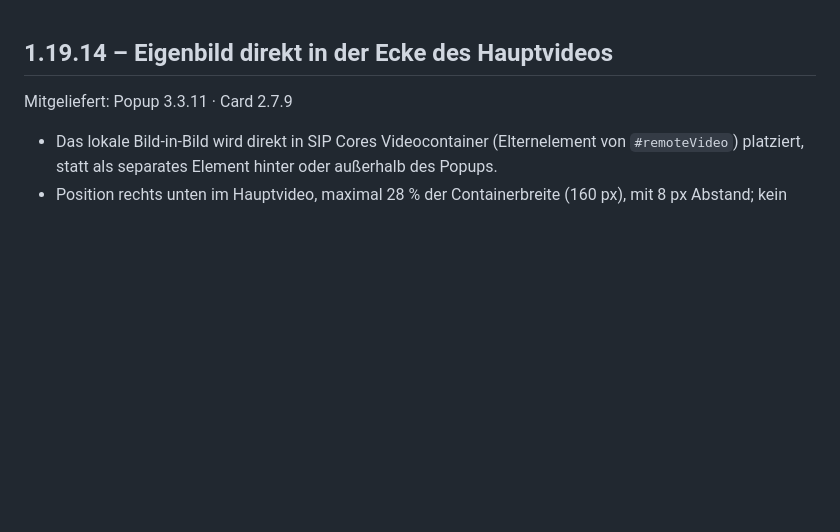
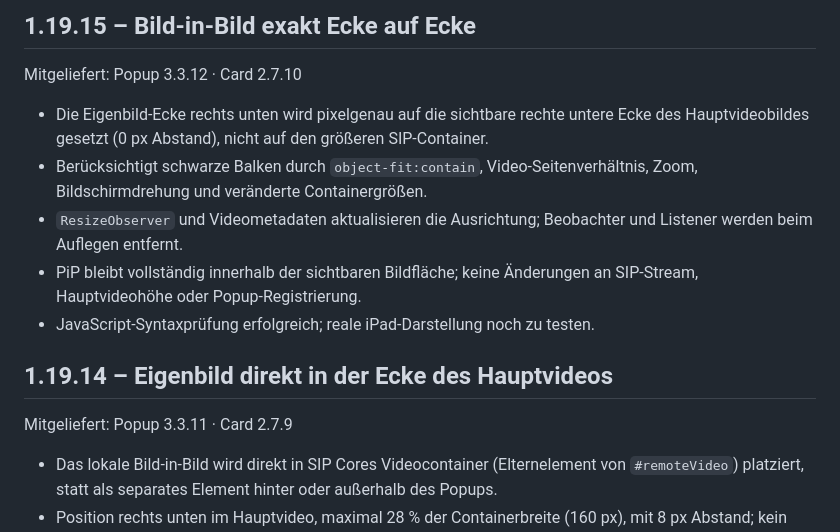
Before and after one commit to smartify-your-home/smartify-sip-manager, a Markdown page: smartify_sip_manager/CHANGELOG.md, the part around the change. Rendered like a GitHub page; blank space fills up the shorter version.

Commit message:
Release v1.19.15 exact PiP corner alignment

```diff
--- a/smartify_sip_manager/CHANGELOG.md
+++ b/smartify_sip_manager/CHANGELOG.md
@@ -1,3 +1,12 @@
+## 1.19.15 – Bild-in-Bild exakt Ecke auf Ecke
+Mitgeliefert: Popup 3.3.12 · Card 2.7.10
+
+- Die Eigenbild-Ecke rechts unten wird pixelgenau auf die sichtbare rechte untere Ecke des Hauptvideobildes gesetzt (0 px Abstand), nicht auf den größeren SIP-Container.
+- Berücksichtigt schwarze Balken durch `object-fit:contain`, Video-Seitenverhältnis, Zoom, Bildschirmdrehung und veränderte Containergrößen.
+- `ResizeObserver` und Videometadaten aktualisieren die Ausrichtung; Beobachter und Listener werden beim Auflegen entfernt.
+- PiP bleibt vollständig innerhalb der sichtbaren Bildfläche; keine Änderungen an SIP-Stream, Hauptvideohöhe oder Popup-Registrierung.
+- JavaScript-Syntaxprüfung erfolgreich; reale iPad-Darstellung noch zu testen.
+
 ## 1.19.14 – Eigenbild direkt in der Ecke des Hauptvideos
 Mitgeliefert: Popup 3.3.11 · Card 2.7.9
 
```
